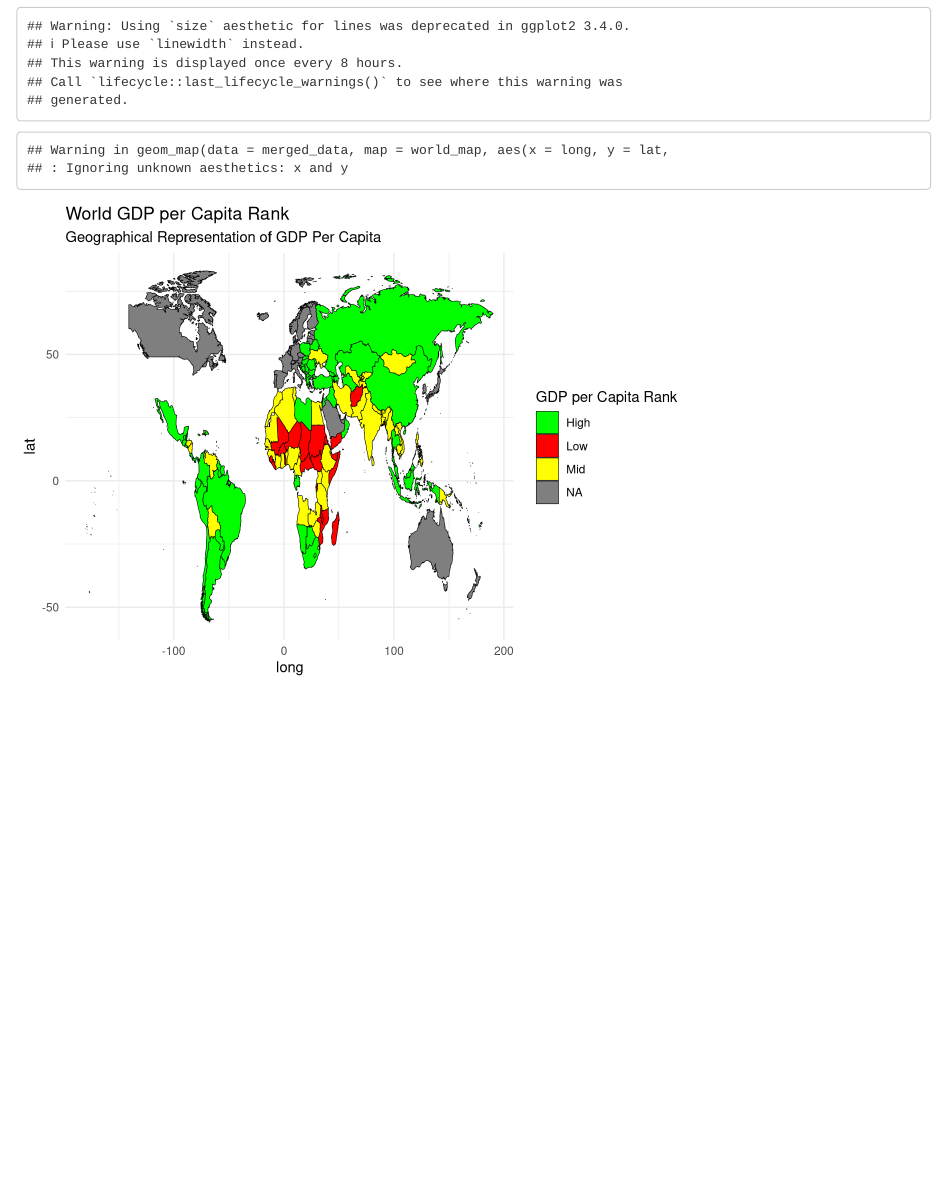
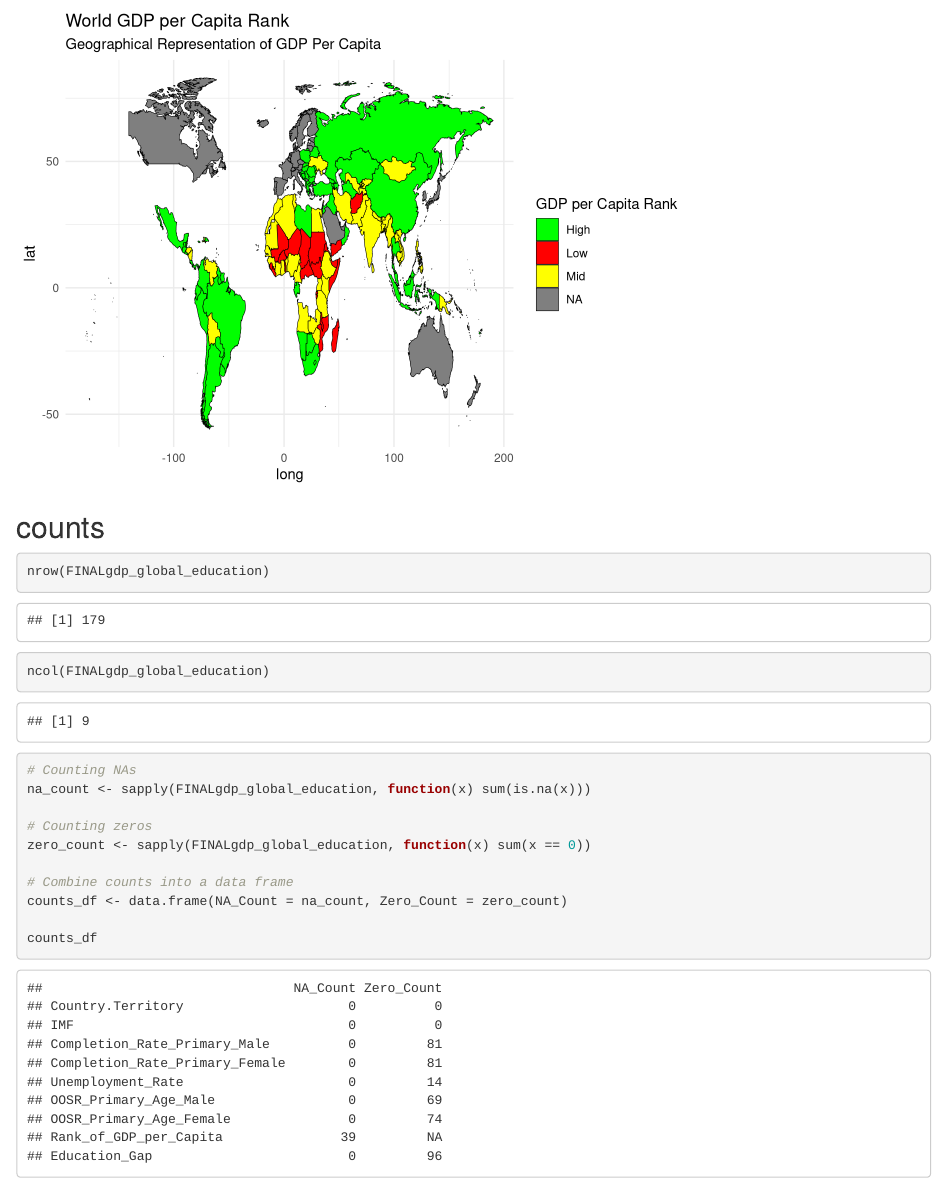
Before and after one commit to kellyjhorak/INFO201FinalProject, an R Markdown document (sumINFO201Final.Rmd): the page in a window 1100 px wide, from 9980 px down before the commit and from 10170 px down after it. Rendered offline with R 4.5, knitr and Pandoc, with nearby package versions.

Commit message:
final data code and plots

````diff
--- a/sumINFO201Final.Rmd
+++ b/sumINFO201Final.Rmd
@@ -255,3 +255,21 @@ ggplot() +
        subtitle = "Geographical Representation of GDP Per Capita ",
        fill = "GDP per Capita Rank")
 ```
+
+## counts
+```{r}
+nrow(FINALgdp_global_education)
+ncol(FINALgdp_global_education)
+
+# Counting NAs
+na_count <- sapply(FINALgdp_global_education, function(x) sum(is.na(x)))
+
+# Counting zeros
+zero_count <- sapply(FINALgdp_global_education, function(x) sum(x == 0))
+
+# Combine counts into a data frame
+counts_df <- data.frame(NA_Count = na_count, Zero_Count = zero_count)
+
+counts_df
+
+```
````
